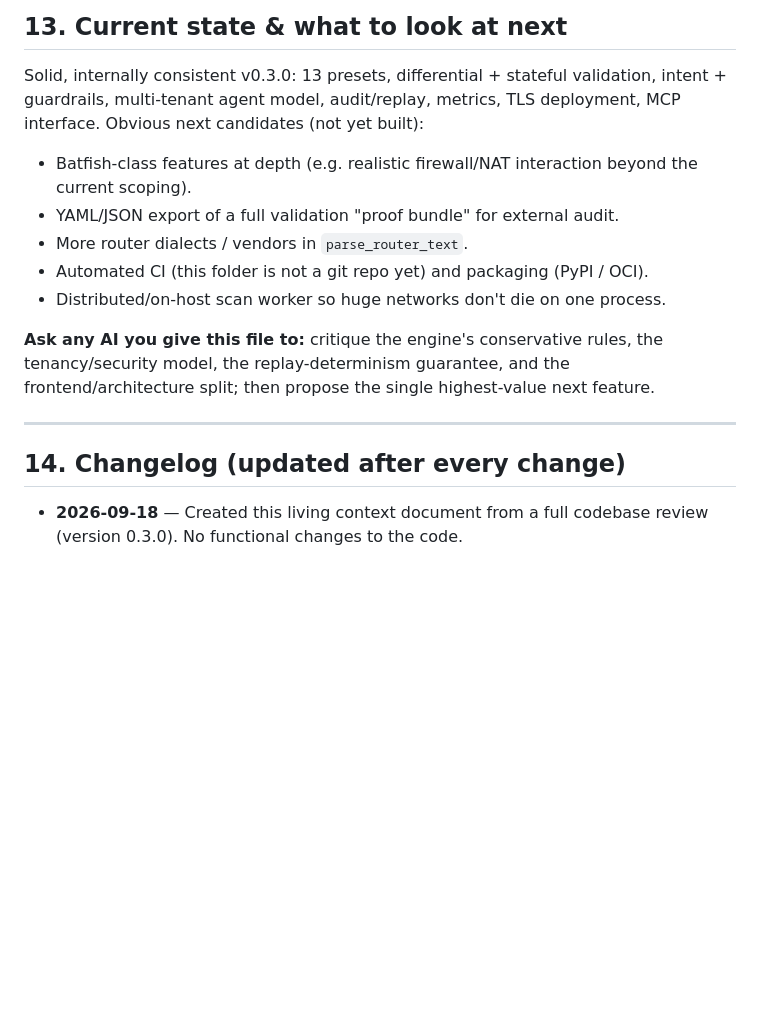
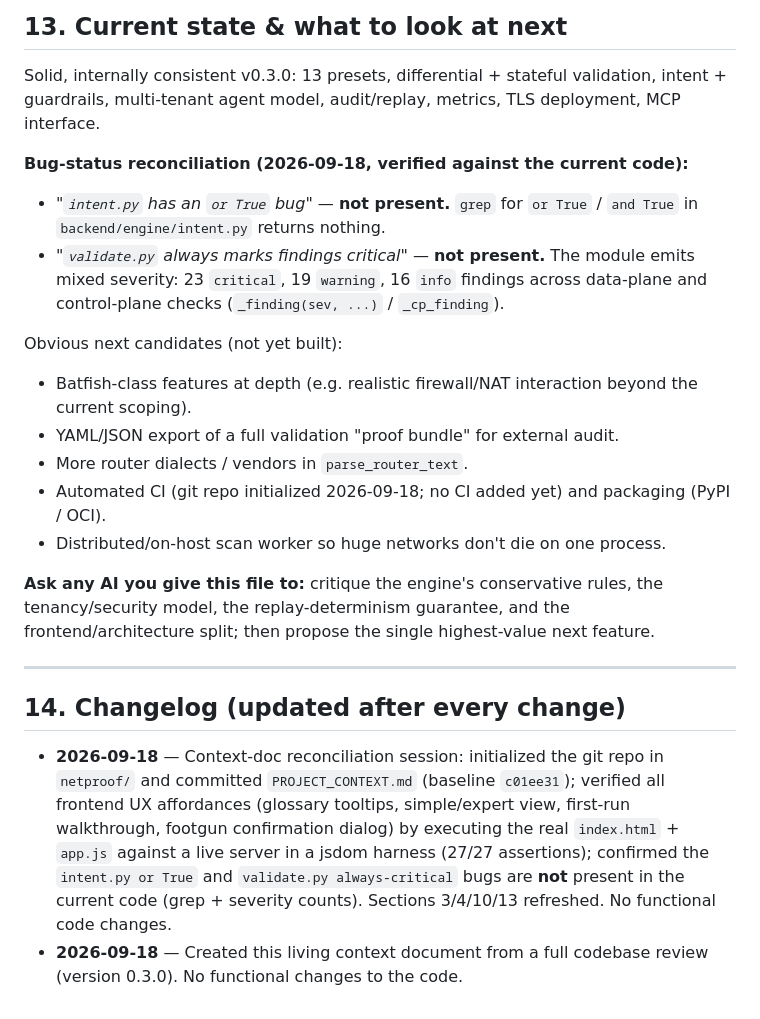
Before and after one commit to devjangid28/Networking-, a Markdown page: PROJECT_CONTEXT.md, the part around one of its changes. Rendered like a GitHub page; blank space fills up the shorter version.

```diff
--- a/PROJECT_CONTEXT.md
+++ b/PROJECT_CONTEXT.md
@@ -481,12 +512,22 @@ script for exercising the agent-report path outside pytest.
 
 Solid, internally consistent v0.3.0: 13 presets, differential + stateful
 validation, intent + guardrails, multi-tenant agent model, audit/replay,
-metrics, TLS deployment, MCP interface. Obvious next candidates (not yet built):
+metrics, TLS deployment, MCP interface.
+
+**Bug-status reconciliation (2026-09-18, verified against the current code):**
+- *"`intent.py` has an `or True` bug"* — **not present.** `grep` for `or True` /
+  `and True` in `backend/engine/intent.py` returns nothing.
+- *"`validate.py` always marks findings critical"* — **not present.** The module
+  emits mixed severity: 23 `critical`, 19 `warning`, 16 `info` findings across
+  data-plane and control-plane checks (`_finding(sev, ...)` / `_cp_finding`).
+
+Obvious next candidates (not yet built):
 - Batfish-class features at depth (e.g. realistic firewall/NAT interaction
   beyond the current scoping).
 - YAML/JSON export of a full validation "proof bundle" for external audit.
 - More router dialects / vendors in `parse_router_text`.
-- Automated CI (this folder is not a git repo yet) and packaging (PyPI / OCI).
+- Automated CI (git repo initialized 2026-09-18; no CI added yet) and
+  packaging (PyPI / OCI).
 - Distributed/on-host scan worker so huge networks don't die on one process.
 
 **Ask any AI you give this file to:** critique the engine's conservative rules,
@@ -497,5 +538,14 @@ frontend/architecture split; then propose the single highest-value next feature.
 
 ## 14. Changelog (updated after every change)
 
+- **2026-09-18** — Context-doc reconciliation session: initialized the git repo
+  in `netproof/` and committed `PROJECT_CONTEXT.md` (baseline `c01ee31`);
+  verified all frontend UX affordances (glossary tooltips, simple/expert view,
+  first-run walkthrough, footgun confirmation dialog) by executing the real
+  `index.html` + `app.js` against a live server in a jsdom harness (27/27
+  assertions); confirmed the `intent.py or True` and
+  `validate.py always-critical` bugs are **not** present in the current code
+  (grep + severity counts). Sections 3/4/10/13 refreshed. No functional code
+  changes.
 - **2026-09-18** — Created this living context document from a full codebase
   review (version 0.3.0). No functional changes to the code.
```
Also changed, not shown: other parts of PROJECT_CONTEXT.md (+36 -5 lines).
